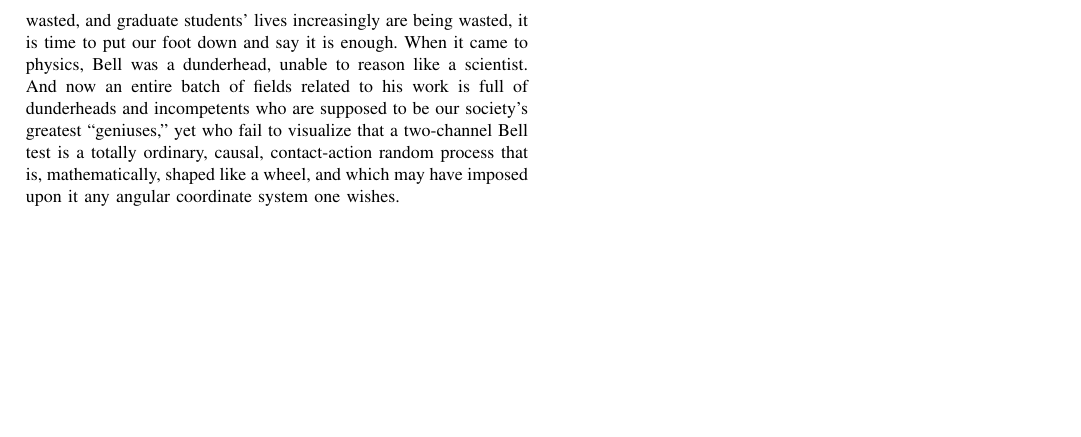
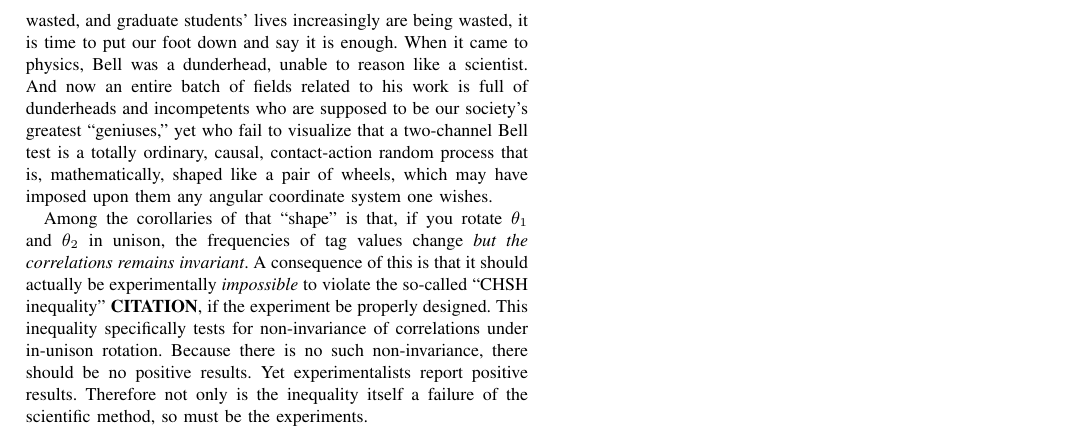
Before and after one commit to chemoelectric/eprb_signal_correlations, a LaTeX paper (Paper/eprb_signal_correlations.tex): part of page 3 of 3, cut so that both start at the same text, the shorter picture padded with empty space. Compiled offline with pdfLaTeX.

Commit message:
Save para.

```diff
--- a/Paper/eprb_signal_correlations.tex
+++ b/Paper/eprb_signal_correlations.tex
@@ -305,7 +305,19 @@ now an entire batch of fields related to his work is full of
 dunderheads and incompetents who are supposed to be our society’s
 greatest ``geniuses,'' yet who fail to visualize that a two-channel
 Bell test is a totally ordinary, causal, contact-action random process
-that is, mathematically, shaped like a wheel, and which may have
-imposed upon it any angular coordinate system one wishes.
+that is, mathematically, shaped like a pair of wheels, which may have
+imposed upon them any angular coordinate system one wishes.
+
+Among the corollaries of that ``shape'' is that, if you rotate
+$\theta_1$ and~$\theta_2$ in unison, the frequencies of tag values
+change {\em{but the correlations remains invariant}}. A consequence of
+this is that it should actually be experimentally {\em{impossible}} to
+violate the so-called ``CHSH inequality'' {\bf{CITATION}}, if the
+experiment be properly designed. This inequality specifically tests
+for non-invariance of correlations under in-unison rotation. Because
+there is no such non-invariance, there should be no positive
+results. Yet experimentalists report positive results. Therefore not
+only is the inequality itself a failure of the scientific method, so
+must be the experiments.
 
 \end{document}
```
